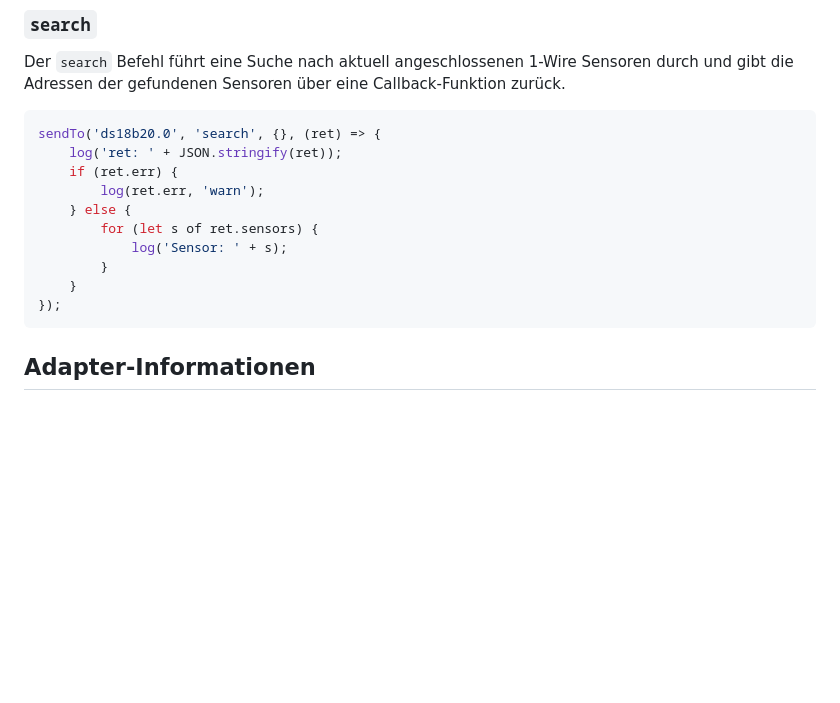
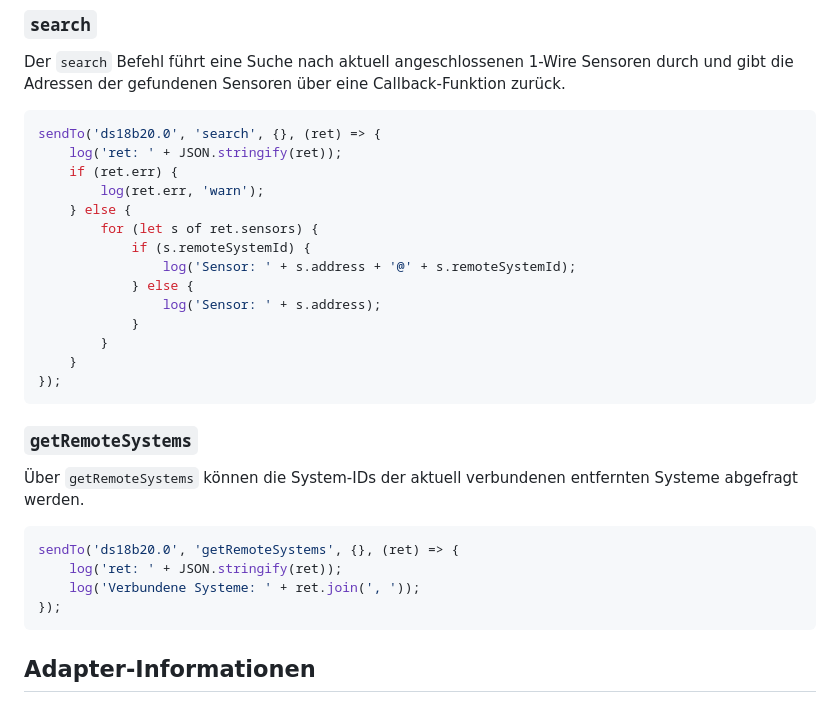
Before and after one commit to crycode-de/ioBroker.ds18b20, a Markdown page: docs/de/ds18b20.md, the part around the change printed below. Rendered like a GitHub page; blank space fills up the shorter version.

````diff
--- a/docs/de/ds18b20.md
+++ b/docs/de/ds18b20.md
@@ -112,12 +118,26 @@ sendTo('ds18b20.0', 'search', {}, (ret) => {
         log(ret.err, 'warn');
     } else {
         for (let s of ret.sensors) {
-            log('Sensor: ' + s);
+            if (s.remoteSystemId) {
+                log('Sensor: ' + s.address + '@' + s.remoteSystemId);
+            } else {
+                log('Sensor: ' + s.address);
+            }
         }
     }
 });
 ```
 
+### `getRemoteSystems`
+
+Über `getRemoteSystems` können die System-IDs der aktuell verbundenen entfernten Systeme abgefragt werden.
+
+```js
+sendTo('ds18b20.0', 'getRemoteSystems', {}, (ret) => {
+    log('ret: ' + JSON.stringify(ret));
+    log('Verbundene Systeme: ' + ret.join(', '));
+});
+```
 
 ## Adapter-Informationen
 
````
Also changed, not shown: other parts of docs/de/ds18b20.md (+35 -52 lines), docs/en/ds18b20.md (+49 -52 lines), docs/de/img/konfiguration.png, docs/en/img/config.png.
